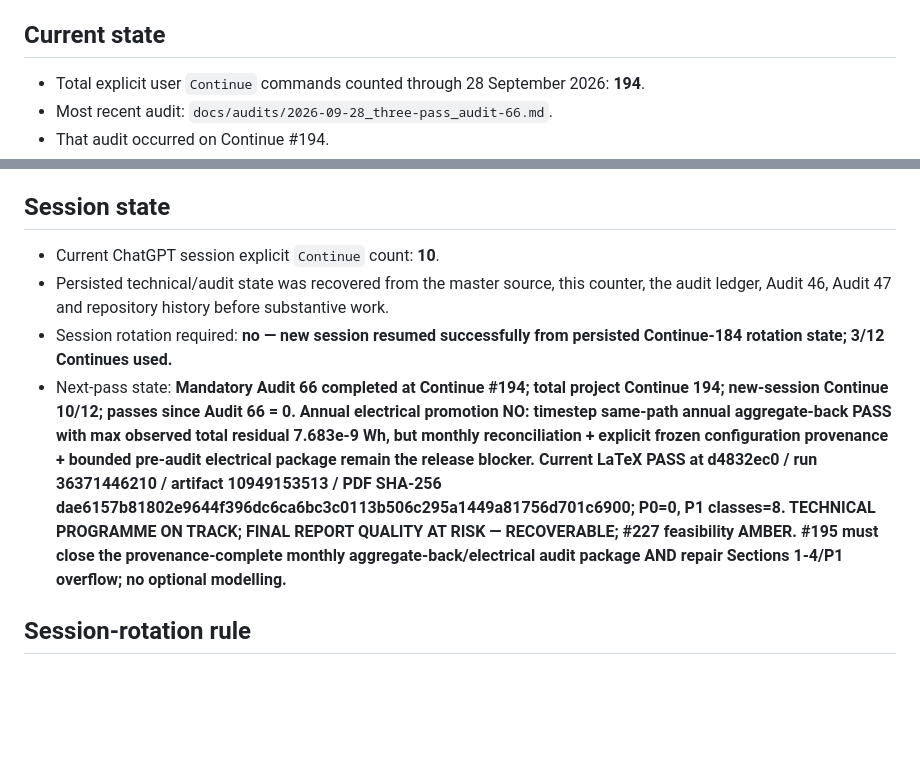
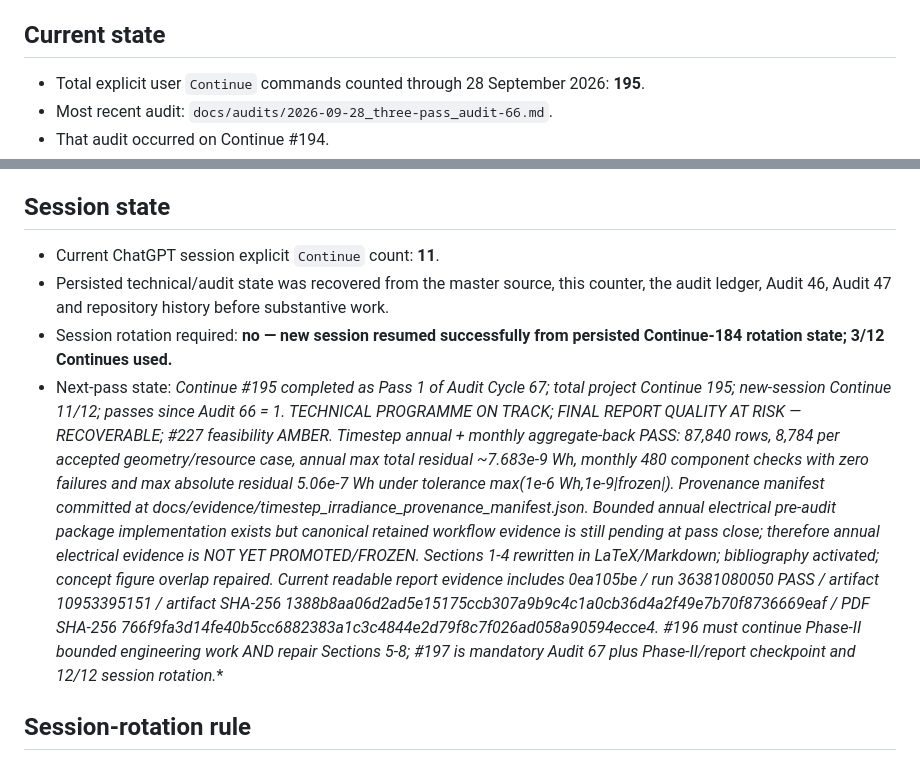
Before and after one commit to weewzr/Implementation-of-mushroom-head-solar-technology-in-Singapore-, a Markdown page: docs/audits/PASS_COUNTER.md, 2 parts joined by grey strips. Rendered like a GitHub page; blank space fills up the shorter version.

Commit message:
governance: record Continue 195 dual-track state

```diff
--- a/docs/audits/PASS_COUNTER.md
+++ b/docs/audits/PASS_COUNTER.md
@@ -4,6 +4,6 @@
 
 ## Current state
 
-- Total explicit user `Continue` commands counted through 28 September 2026: **194**.
+- Total explicit user `Continue` commands counted through 28 September 2026: **195**.
 - Most recent audit: `docs/audits/2026-09-28_three-pass_audit-66.md`.
 - That audit occurred on Continue #194.
@@ -12,10 +12,10 @@
 
 ## Session state
 
-- Current ChatGPT session explicit `Continue` count: **10**.
+- Current ChatGPT session explicit `Continue` count: **11**.
 - Persisted technical/audit state was recovered from the master source, this counter, the audit ledger, Audit 46, Audit 47 and repository history before substantive work.
 - Session rotation required: **no — new session resumed successfully from persisted Continue-184 rotation state; 3/12 Continues used.**
-- Next-pass state: **Mandatory Audit 66 completed at Continue #194; total project Continue 194; new-session Continue 10/12; passes since Audit 66 = 0. Annual electrical promotion NO: timestep same-path annual aggregate-back PASS with max observed total residual 7.683e-9 Wh, but monthly reconciliation + explicit frozen configuration provenance + bounded pre-audit electrical package remain the release blocker. Current LaTeX PASS at d4832ec0 / run 36371446210 / artifact 10949153513 / PDF SHA-256 dae6157b81802e9644f396dc6ca6bc3c0113b506c295a1449a81756d701c6900; P0=0, P1 classes=8. TECHNICAL PROGRAMME ON TRACK; FINAL REPORT QUALITY AT RISK — RECOVERABLE; #227 feasibility AMBER. #195 must close the provenance-complete monthly aggregate-back/electrical audit package AND repair Sections 1-4/P1 overflow; no optional modelling.**
+- Next-pass state: **Continue #195 completed as Pass 1 of Audit Cycle 67; total project Continue 195; new-session Continue 11/12; passes since Audit 66 = 1. TECHNICAL PROGRAMME ON TRACK; FINAL REPORT QUALITY AT RISK — RECOVERABLE; #227 feasibility AMBER. Timestep annual + monthly aggregate-back PASS: 87,840 rows, 8,784 per accepted geometry/resource case, annual max total residual ~7.683e-9 Wh, monthly 480 component checks with zero failures and max absolute residual 5.06e-7 Wh under tolerance max(1e-6 Wh,1e-9*|frozen|). Provenance manifest committed at docs/evidence/timestep_irradiance_provenance_manifest.json. Bounded annual electrical pre-audit package implementation exists but canonical retained workflow evidence is still pending at pass close; therefore annual electrical evidence is NOT YET PROMOTED/FROZEN. Sections 1-4 rewritten in LaTeX/Markdown; bibliography activated; concept figure overlap repaired. Current readable report evidence includes 0ea105be / run 36381080050 PASS / artifact 10953395151 / artifact SHA-256 1388b8aa06d2ad5e15175ccb307a9b9c4c1a0cb36d4a2f49e7b70f8736669eaf / PDF SHA-256 766f9fa3d14fe40b5cc6882383a1c3c4844e2d79f8c7f026ad058a90594ecce4. #196 must continue Phase-II bounded engineering work AND repair Sections 5-8; #197 is mandatory Audit 67 plus Phase-II/report checkpoint and 12/12 session rotation.**
 
 ## Session-rotation rule
 
```
Also changed, not shown: other parts of docs/audits/PASS_COUNTER.md (+1 -1 lines).
